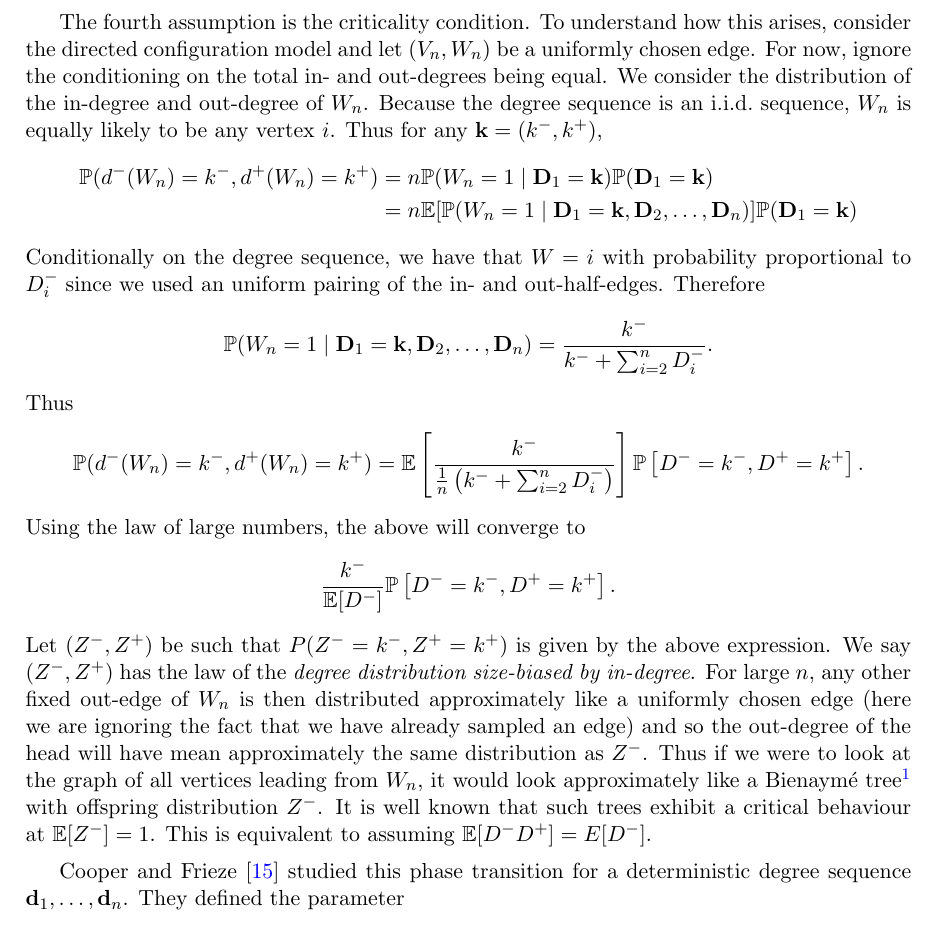
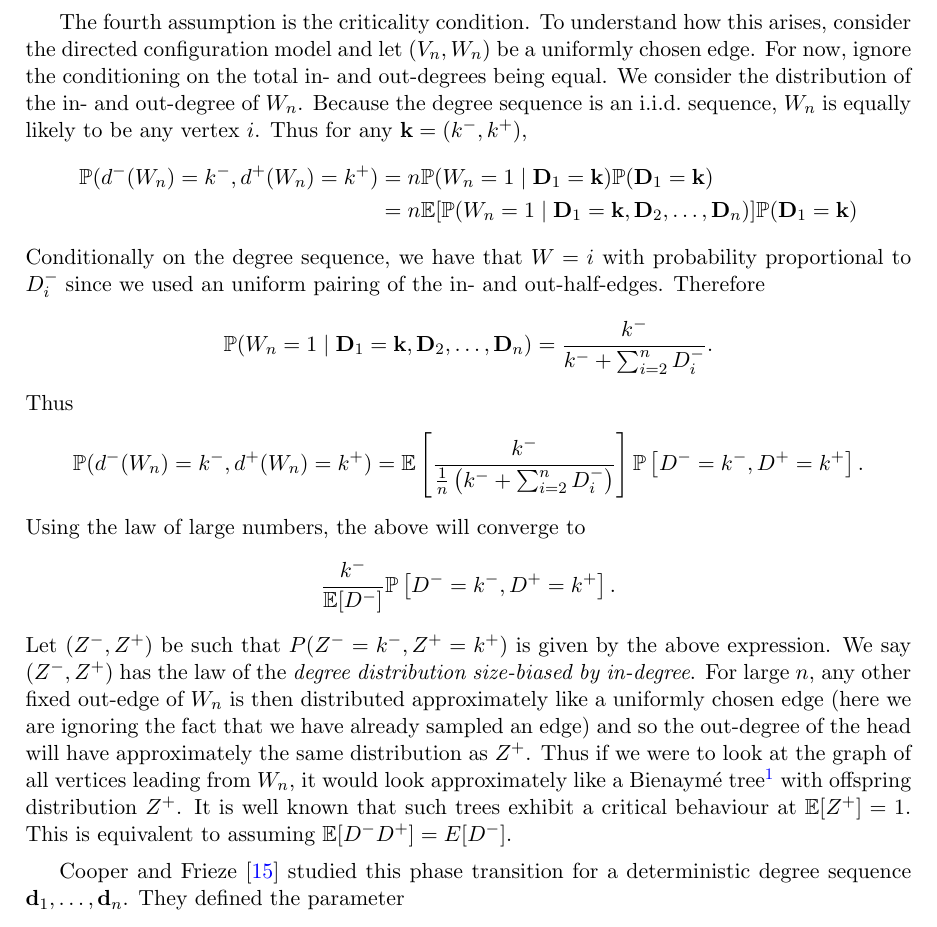
Before and after one commit to zhenengxie/Directed-graphs, a LaTeX paper (ms.tex, which reads Content/Sections/Introduction.tex): part of page 4 of 87, cut so that both start at the same text. Compiled offline with pdfLaTeX.

Commit message:
Updates from Overleaf

```diff
--- a/Content/Sections/Introduction.tex
+++ b/Content/Sections/Introduction.tex
@@ -52,7 +52,7 @@ The first condition is required to ensure that the steps of a random walk used i
 
 The second and third conditions make sure the event $\{\sum_{i=1}^n D^-_i = \sum_{i=1}^n D^+_i\}$ is well-behaved. The second condition ensures that it is not a large deviation event. Using a result from \citet[Page 42, P1]{spitzerPrinciplesRandomWalk1964}, the third condition ensures that the event has positive probability for all $n \geq 1$. This condition can be relaxed by taking limits for $n \in p \N$ rather than $n \in \N$ where $p$ is the periodicity of $D^- - D^+$. However, for simplicity of presentation, we will keep it as an assumption.
 
-The fourth assumption is the criticality condition. To understand how this arises, consider the directed configuration model and let $(V_n, W_n)$ be a uniformly chosen edge. For now, ignore the conditioning on the total in- and out-degrees being equal. We consider the distribution of the in-degree and out-degree of $W_n$. Because the degree sequence is an i.i.d.\ sequence, $W_n$ is equally likely to be any vertex $i$. Thus for any $\vk = (k^-, k^+)$,
+The fourth assumption is the criticality condition. To understand how this arises, consider the directed configuration model and let $(V_n, W_n)$ be a uniformly chosen edge. For now, ignore the conditioning on the total in- and out-degrees being equal. We consider the distribution of the in- and out-degree of $W_n$. Because the degree sequence is an i.i.d.\ sequence, $W_n$ is equally likely to be any vertex $i$. Thus for any $\vk = (k^-, k^+)$,
 \begin{align*}
     \P(d^-(W_n) = k^-, d^+(W_n) = k^+)
     &= n \P(W_n = 1 \mid \vD_1 = \vk) \P(\vD_1 = \vk) \\
@@ -74,7 +74,7 @@ Using the law of large numbers, the above will converge to
 \begin{equation*}
     \frac{k^-}{\E[D^-]} \P\left[ D^- = k^-, D^+ = k^+ \right].
 \end{equation*}
-Let $(Z^-, Z^+)$ be such that $P(Z^- = k^-, Z^+ = k^+)$ is given by the above expression. We say $(Z^-, Z^+)$ has the law of the \emph{degree distribution size-biased by in-degree}. For large $n$, any other fixed out-edge of $W_n$ is then distributed approximately like a uniformly chosen edge (here we are ignoring the fact that we have already sampled an edge) and so the out-degree of the head will have mean approximately the same distribution as $Z^-$. Thus if we were to look at the graph of all vertices leading from $W_n$, it would look approximately like a Bienaymé tree\footnote{For $\mu$ a probability distribution on $\N$, a Bienaymé tree with offspring distribution $\mu$ is the family tree of a branching process with offspring distribution $\mu$. Bienaymé trees are often referred to as Galton-Watson trees, but we decide to follow the name change suggested by \citet{addarioberry2021universal}.} with offspring distribution $Z^-$. It is well known that such trees exhibit a critical behaviour at $\E[Z^-] = 1$. This is equivalent to assuming $\E[D^-D^+] = E[D^-]$.
+Let $(Z^-, Z^+)$ be such that $P(Z^- = k^-, Z^+ = k^+)$ is given by the above expression. We say $(Z^-, Z^+)$ has the law of the \emph{degree distribution size-biased by in-degree}. For large $n$, any other fixed out-edge of $W_n$ is then distributed approximately like a uniformly chosen edge (here we are ignoring the fact that we have already sampled an edge) and so the out-degree of the head will have approximately the same distribution as $Z^+$. Thus if we were to look at the graph of all vertices leading from $W_n$, it would look approximately like a Bienaymé tree\footnote{For $\mu$ a probability distribution on $\N$, a Bienaymé tree with offspring distribution $\mu$ is the family tree of a branching process with offspring distribution $\mu$. Bienaymé trees are often referred to as Galton-Watson trees, but we decide to follow the name change suggested by \citet{addarioberry2021universal}.} with offspring distribution $Z^+$. It is well known that such trees exhibit a critical behaviour at $\E[Z^+] = 1$. This is equivalent to assuming $\E[D^-D^+] = E[D^-]$.
 
 \citet{cooperSizeLargestStrongly2004} studied this phase transition for a deterministic degree sequence $\vd_1, \ldots, \vd_n$. They defined the parameter
 \begin{equation*}
```
